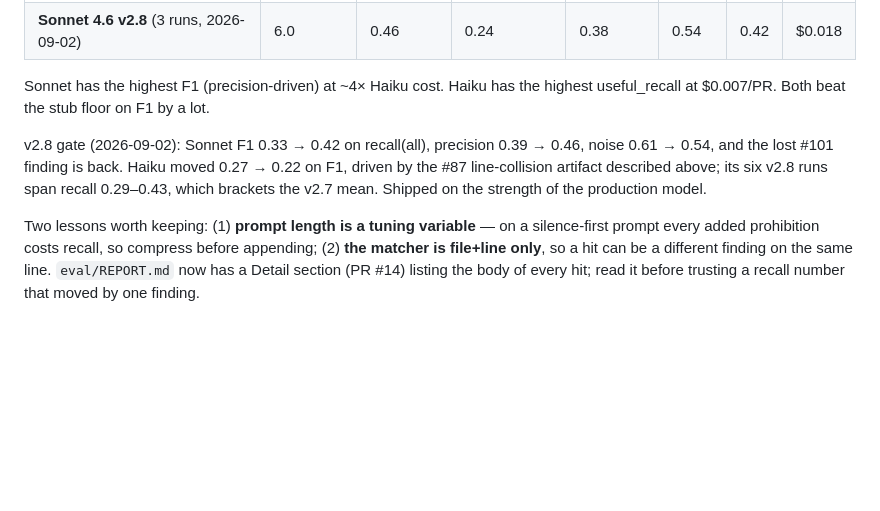
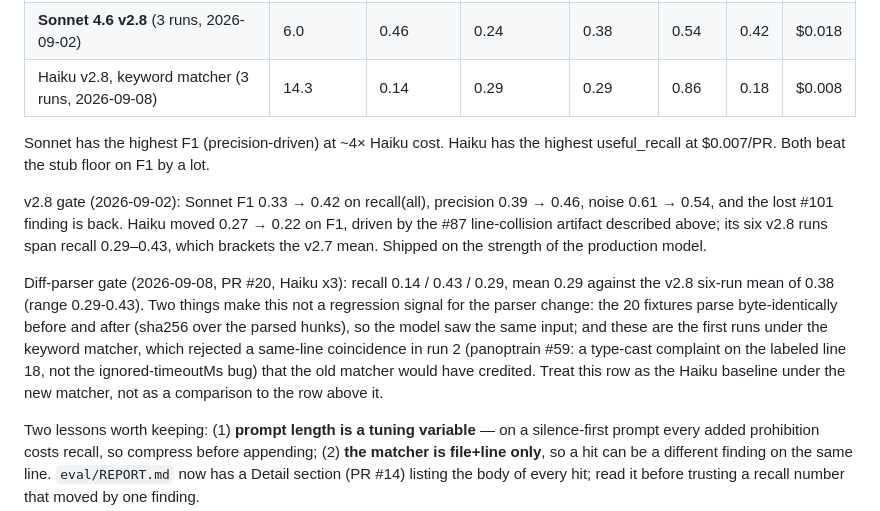
Before and after one commit to cjunks94/nitpick, a Markdown page: HANDOFF.md, the part around the change. GitHub-like rendering; blank space fills up the shorter version.

Commit message:
docs(handoff): record the diff-parser gate and the keyword-matcher baseline
Co-Authored-By: Claude Fable 5.1 <noreply@anthropic.com>
Claude-Session: https://claude.ai/code/session_01KD9b5M1JyFm5kEbFb4VFKN

```diff
--- a/HANDOFF.md
+++ b/HANDOFF.md
@@ -69,10 +69,13 @@ Three-run mean per config against the 20 labeled PRs (Haiku v2 prompt; same prom
 | Sonnet 4.6 v2.7 (re-baseline 2026-09-02) | 5.3 | 0.39 | 0.19 | 0.29 | 0.61 | 0.26 | $0.019 |
 | Haiku v2.8 (6 runs, 2026-09-02) | 17.3 | 0.15 | 0.38 | 0.38 | 0.85 | 0.22 | $0.008 |
 | **Sonnet 4.6 v2.8** (3 runs, 2026-09-02) | 6.0 | 0.46 | 0.24 | 0.38 | 0.54 | 0.42 | $0.018 |
+| Haiku v2.8, keyword matcher (3 runs, 2026-09-08) | 14.3 | 0.14 | 0.29 | 0.29 | 0.86 | 0.18 | $0.008 |
 
 Sonnet has the highest F1 (precision-driven) at ~4× Haiku cost. Haiku has the highest useful_recall at $0.007/PR. Both beat the stub floor on F1 by a lot.
 
 v2.8 gate (2026-09-02): Sonnet F1 0.33 → 0.42 on recall(all), precision 0.39 → 0.46, noise 0.61 → 0.54, and the lost #101 finding is back. Haiku moved 0.27 → 0.22 on F1, driven by the #87 line-collision artifact described above; its six v2.8 runs span recall 0.29–0.43, which brackets the v2.7 mean. Shipped on the strength of the production model.
+
+Diff-parser gate (2026-09-08, PR #20, Haiku x3): recall 0.14 / 0.43 / 0.29, mean 0.29 against the v2.8 six-run mean of 0.38 (range 0.29-0.43). Two things make this not a regression signal for the parser change: the 20 fixtures parse byte-identically before and after (sha256 over the parsed hunks), so the model saw the same input; and these are the first runs under the keyword matcher, which rejected a same-line coincidence in run 2 (panoptrain #59: a type-cast complaint on the labeled line 18, not the ignored-timeoutMs bug) that the old matcher would have credited. Treat this row as the Haiku baseline under the new matcher, not as a comparison to the row above it.
 
 Two lessons worth keeping: (1) **prompt length is a tuning variable** — on a silence-first prompt every added prohibition costs recall, so compress before appending; (2) **the matcher is file+line only**, so a hit can be a different finding on the same line. `eval/REPORT.md` now has a Detail section (PR #14) listing the body of every hit; read it before trusting a recall number that moved by one finding.
 
```
